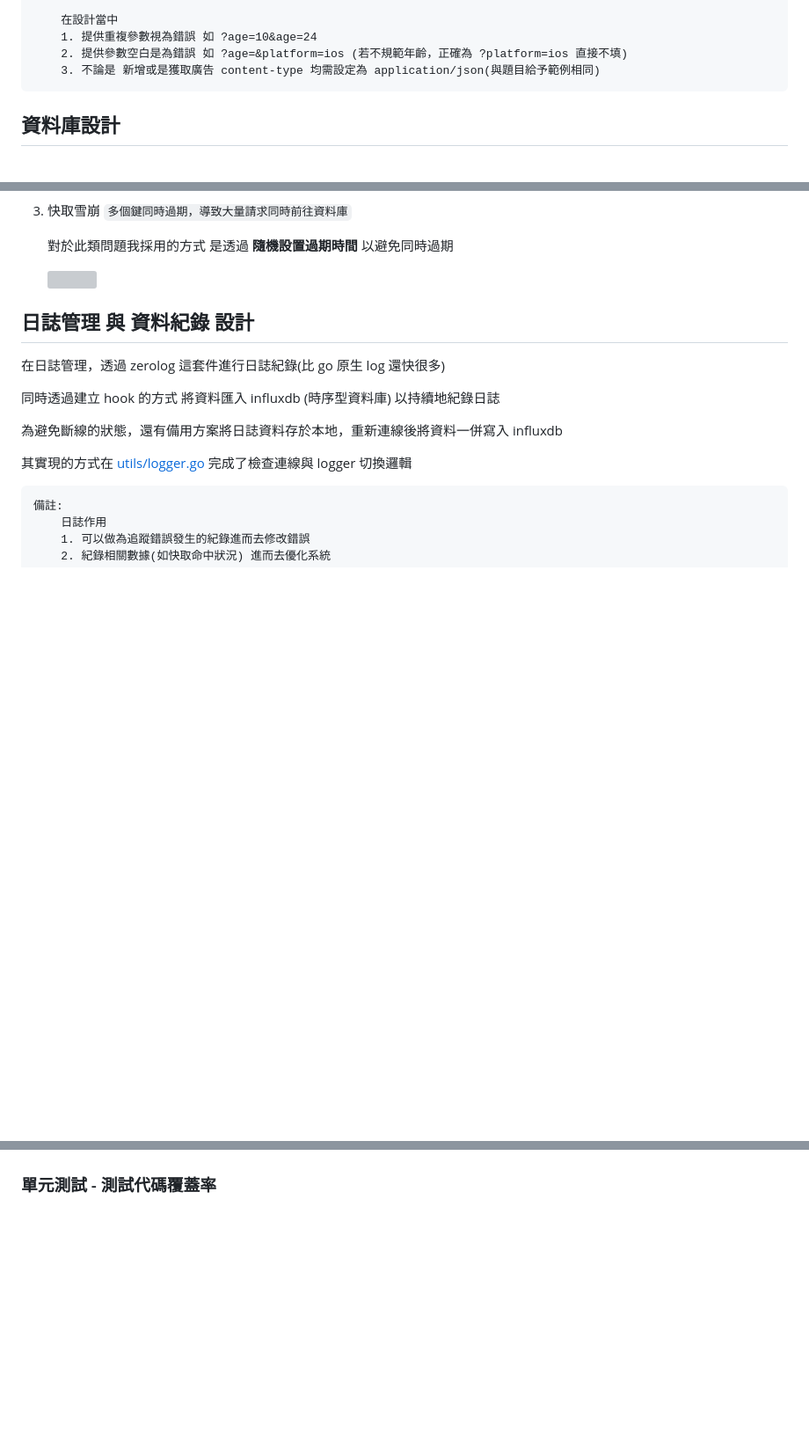
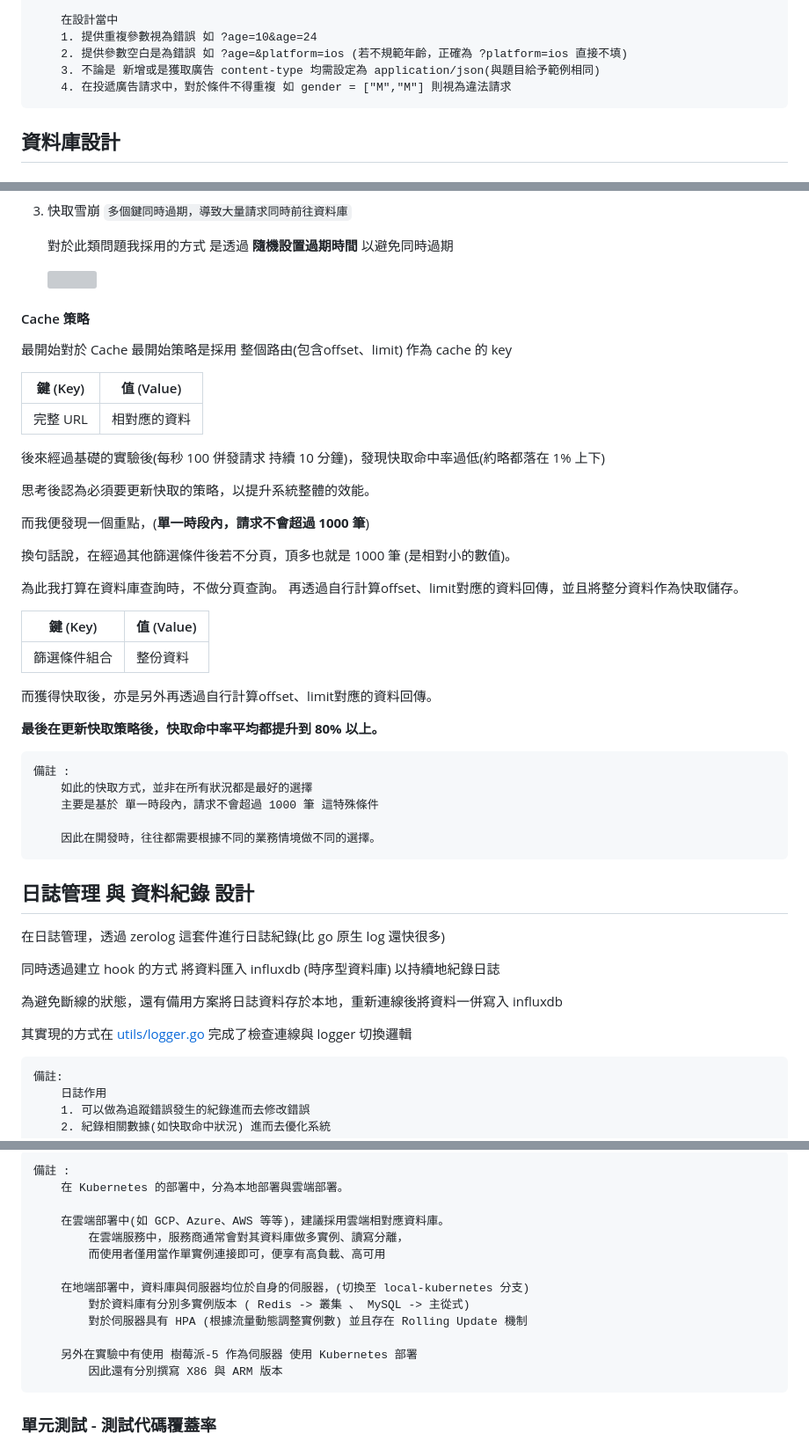
Before and after one commit to weiawesome/advertisement_api, a Markdown page: assets/docs/README_ZH.md, 3 parts joined by grey strips. Shown: that part at 88% size. GitHub-like rendering; blank space fills up the shorter version; grey boxes are pictures that could not be loaded.

````diff
--- a/assets/docs/README_ZH.md
+++ b/assets/docs/README_ZH.md
@@ -128,6 +128,7 @@ Q、對於達到題目要求的設計
     1. 提供重複參數視為錯誤 如 ?age=10&age=24
     2. 提供參數空白是為錯誤 如 ?age=&platform=ios (若不規範年齡，正確為 ?platform=ios 直接不填)
     3. 不論是 新增或是獲取廣告 content-type 均需設定為 application/json(與題目給予範例相同)
+    4. 在投遞廣告請求中，對於條件不得重複 如 gender = ["M","M"] 則視為違法請求
 ```
 
 ## 資料庫設計
@@ -240,6 +241,39 @@ Q、對於達到題目要求的設計
     對於此類問題我採用的方式 是透過 **隨機設置過期時間** 以避免同時過期
 
     ![](../cache_penetration.png)
+
+#### Cache 策略
+最開始對於 Cache 最開始策略是採用 整個路由(包含offset、limit) 作為 cache 的 key
+
+| 鍵 (Key) | 值 (Value) |
+|---------|-----------|
+| 完整 URL  | 相對應的資料    |
+
+後來經過基礎的實驗後(每秒 100 併發請求 持續 10 分鐘)，發現快取命中率過低(約略都落在 1% 上下)
+
+思考後認為必須要更新快取的策略，以提升系統整體的效能。
+
+而我便發現一個重點，(**單一時段內，請求不會超過 1000 筆**)
+
+換句話說，在經過其他篩選條件後若不分頁，頂多也就是 1000 筆 (是相對小的數值)。
+
+為此我打算在資料庫查詢時，不做分頁查詢。
+再透過自行計算offset、limit對應的資料回傳，並且將整分資料作為快取儲存。
+
+| 鍵 (Key) | 值 (Value) |
+|---------|-----------|
+| 篩選條件組合  | 整份資料      |
+
+而獲得快取後，亦是另外再透過自行計算offset、limit對應的資料回傳。
+
+**最後在更新快取策略後，快取命中率平均都提升到 80% 以上。**
+```
+備註 :
+    如此的快取方式，並非在所有狀況都是最好的選擇
+    主要是基於 單一時段內，請求不會超過 1000 筆 這特殊條件
+
+    因此在開發時，往往都需要根據不同的業務情境做不同的選擇。
+```
 
 ## 日誌管理 與 資料紀錄 設計
 在日誌管理，透過 zerolog 這套件進行日誌紀錄(比 go 原生 log 還快很多)
@@ -612,4 +649,19 @@ mobile 與 tablet 歸類於 手持裝置
 
+```
+備註 :
+    在 Kubernetes 的部署中，分為本地部署與雲端部署。
+
+    在雲端部署中(如 GCP、Azure、AWS 等等)，建議採用雲端相對應資料庫。
+        在雲端服務中，服務商通常會對其資料庫做多實例、讀寫分離，
+        而使用者僅用當作單實例連接即可，便享有高負載、高可用
+
+    在地端部署中，資料庫與伺服器均位於自身的伺服器，(切換至 local-kubernetes 分支)
+        對於資料庫有分別多實例版本 ( Redis -> 叢集 、 MySQL -> 主從式)
+        對於伺服器具有 HPA (根據流量動態調整實例數) 並且存在 Rolling Update 機制
+
+    另外在實驗中有使用 樹莓派-5 作為伺服器 使用 Kubernetes 部署
+        因此還有分別撰寫 X86 與 ARM 版本
+```
 ### 單元測試 - 測試代碼覆蓋率
 ![unit_test_api.png](../unit_test_api.png)
 ![unit_test_internal.png](../unit_test_internal.png)
````
Also changed, not shown: other parts of assets/docs/README_ZH.md (+4 -2 lines).
